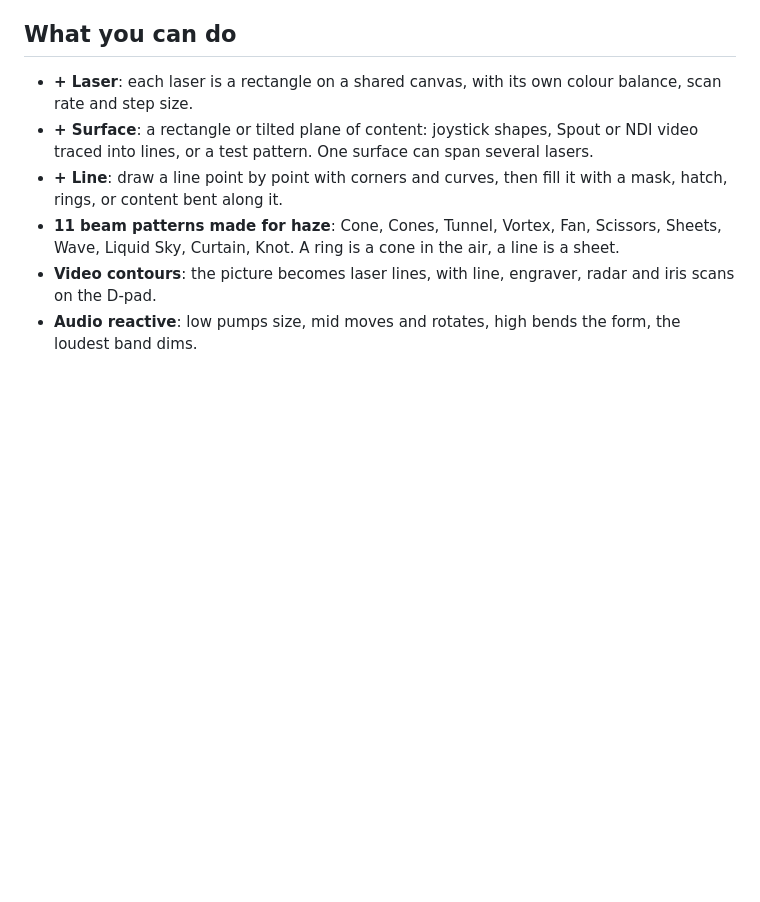
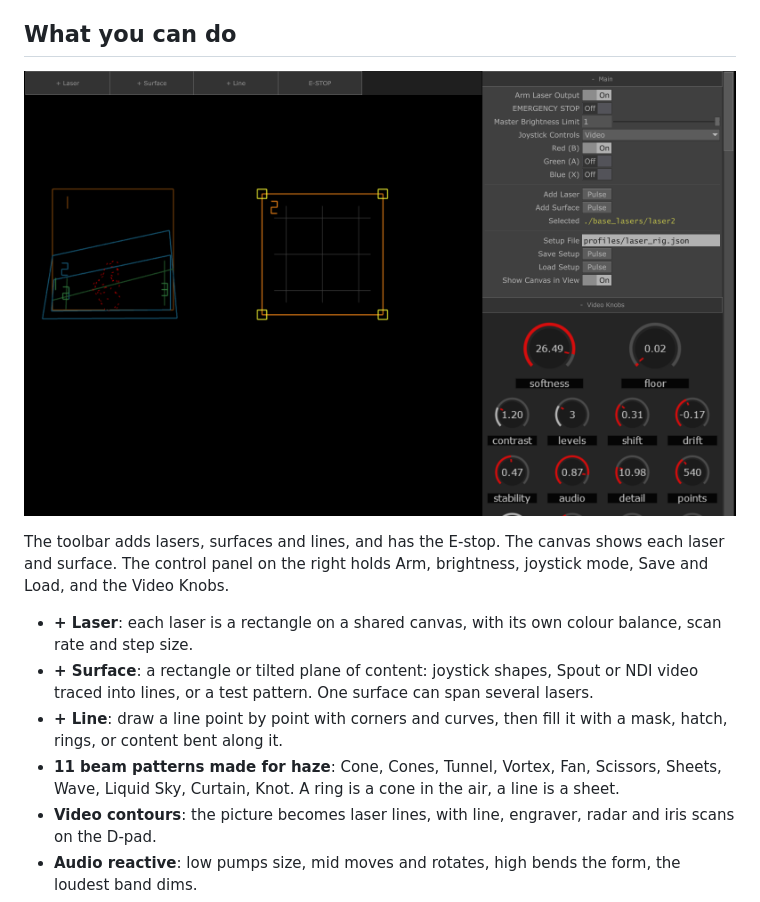
Before and after one commit to zenfortv/TouchLaser, a Markdown page: README.md, the part around the change. GitHub-like rendering; pictures changed too: docs/img/panel.png (added); blank space fills up the shorter version.

Commit message:
README: add panel screenshot
Co-Authored-By: Claude Opus 5.5 <noreply@anthropic.com>

```diff
--- a/README.md
+++ b/README.md
@@ -37,6 +37,10 @@ Only real output tested so far: Laserworld DS-2000RGB MK2 over ShowNET at 30 to
 This software steers a real laser. **Keep every beam above the audience, or terminate it on a safe surface.** Software limits are not a safety system: use a hardware interlock and E-stop, and follow your local laws and a proper risk assessment. Points concentrate the power on far less line, so turn Power down for them. Never run an unattended public joystick without zones and masking set on the projector. You use this at your own risk.
 
 ## What you can do
+
+![The panel: toolbar and canvas on the left, control panel and Video Knobs on the right](docs/img/panel.png)
+
+The toolbar adds lasers, surfaces and lines, and has the E-stop. The canvas shows each laser and surface. The control panel on the right holds Arm, brightness, joystick mode, Save and Load, and the Video Knobs.
 
 - **+ Laser**: each laser is a rectangle on a shared canvas, with its own colour balance, scan rate and step size.
 - **+ Surface**: a rectangle or tilted plane of content: joystick shapes, Spout or NDI video traced into lines, or a test pattern. One surface can span several lasers.
```
